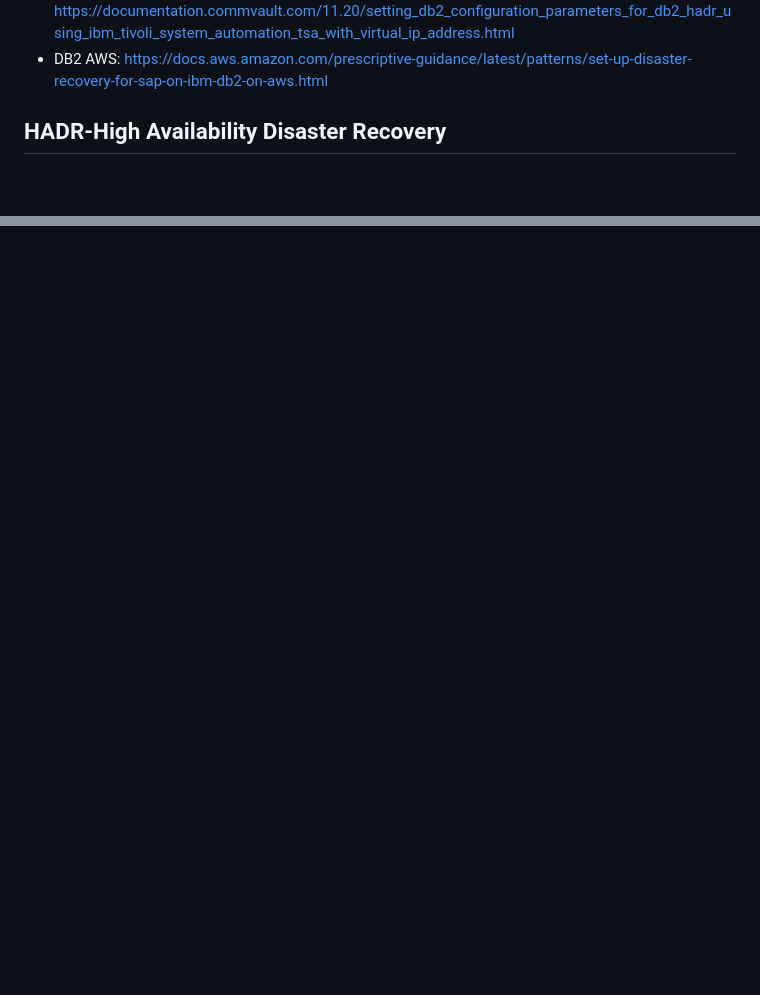
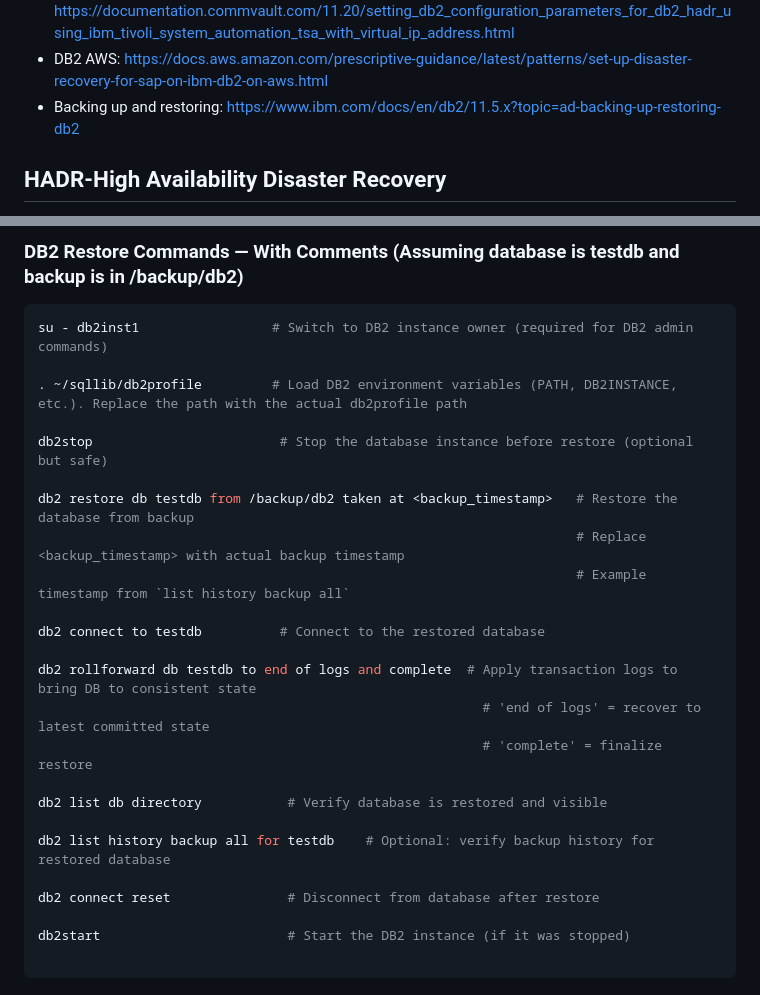
Before and after one commit to Sabnaj-42/2nd-brain, a Markdown page: DB2/README.md, 2 parts joined by grey strips. GitHub-like rendering; blank space fills up the shorter version.

````diff
--- a/DB2/README.md
+++ b/DB2/README.md
@@ -24,6 +24,7 @@
 - ibm wiki: https://ibm.github.io/db2-hadr-wiki/hadrCommands.html
 - Setting DB2 Configuration Parameters for DB2 HADR Using IBM Tivoli System Automation (TSA) with a Virtual IP Address: https://documentation.commvault.com/11.20/setting_db2_configuration_parameters_for_db2_hadr_using_ibm_tivoli_system_automation_tsa_with_virtual_ip_address.html
 - DB2 AWS: https://docs.aws.amazon.com/prescriptive-guidance/latest/patterns/set-up-disaster-recovery-for-sap-on-ibm-db2-on-aws.html
+- Backing up and restoring: https://www.ibm.com/docs/en/db2/11.5.x?topic=ad-backing-up-restoring-db2
 ## HADR-High Availability Disaster Recovery
 HADR (High Availability Disaster Recovery) in Db2 is a built-in feature that provides data protection, high availability, and disaster recovery for your database.<br>
 HADR allows a Db2 database to automatically replicate data changes from a primary database (the main one handling user requests) to one or more(up to 3 standby) standby databases (copies kept in sync).<br>
@@ -167,0 +221,27 @@ In IBM Db2 HADR (High Availability Disaster Recovery), Pacemaker is an open-sour
+### DB2 Restore Commands — With Comments (Assuming database is testdb and backup is in /backup/db2)
+```bash
+su - db2inst1                 # Switch to DB2 instance owner (required for DB2 admin commands)
+
+. ~/sqllib/db2profile         # Load DB2 environment variables (PATH, DB2INSTANCE, etc.). Replace the path with the actual db2profile path
+
+db2stop                        # Stop the database instance before restore (optional but safe)
+
+db2 restore db testdb from /backup/db2 taken at <backup_timestamp>   # Restore the database from backup
+                                                                     # Replace <backup_timestamp> with actual backup timestamp
+                                                                     # Example timestamp from `list history backup all`
+
+db2 connect to testdb          # Connect to the restored database
+
+db2 rollforward db testdb to end of logs and complete  # Apply transaction logs to bring DB to consistent state
+                                                         # 'end of logs' = recover to latest committed state
+                                                         # 'complete' = finalize restore
+
+db2 list db directory           # Verify database is restored and visible
+
+db2 list history backup all for testdb    # Optional: verify backup history for restored database
+
+db2 connect reset               # Disconnect from database after restore
+
+db2start                        # Start the DB2 instance (if it was stopped)
+
+```
````
Also changed, not shown: other parts of DB2/README.md (+52 -0 lines).
